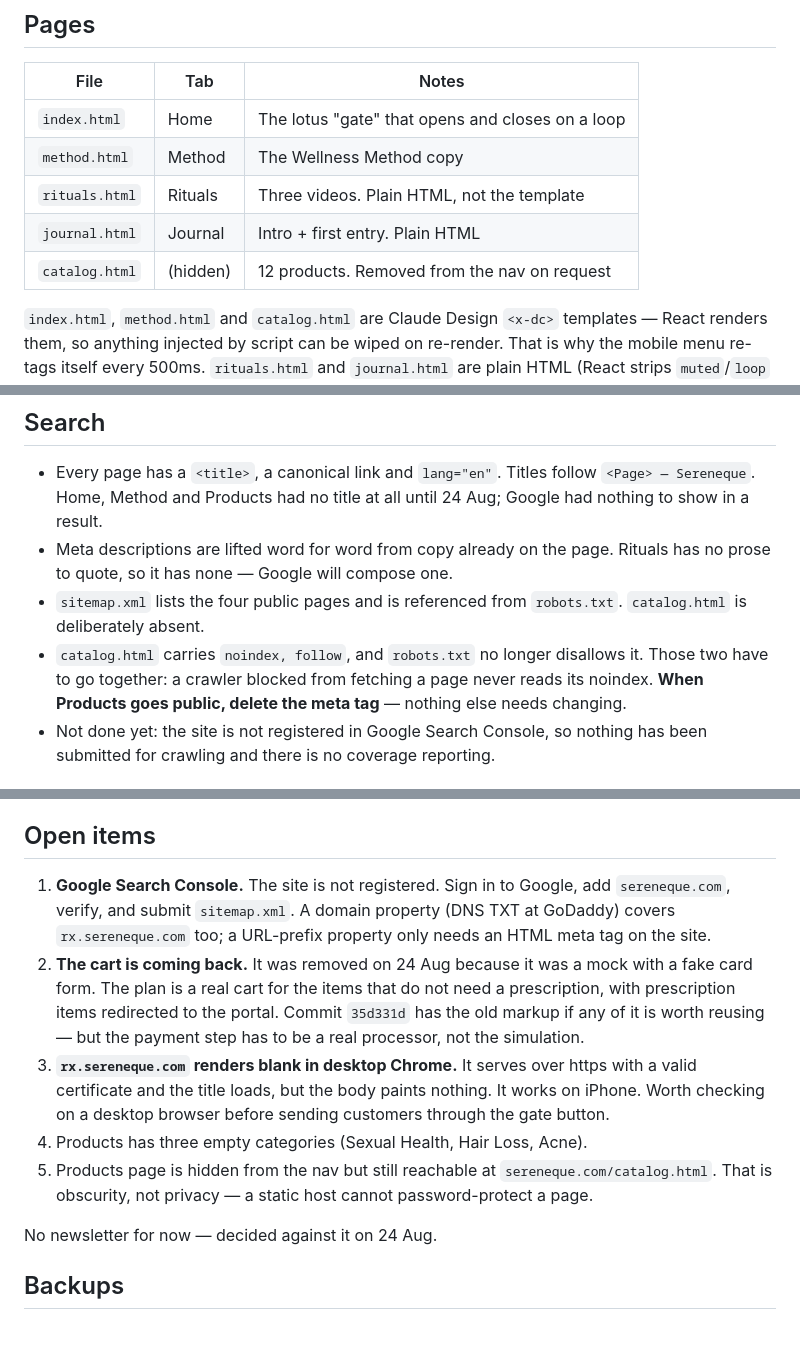
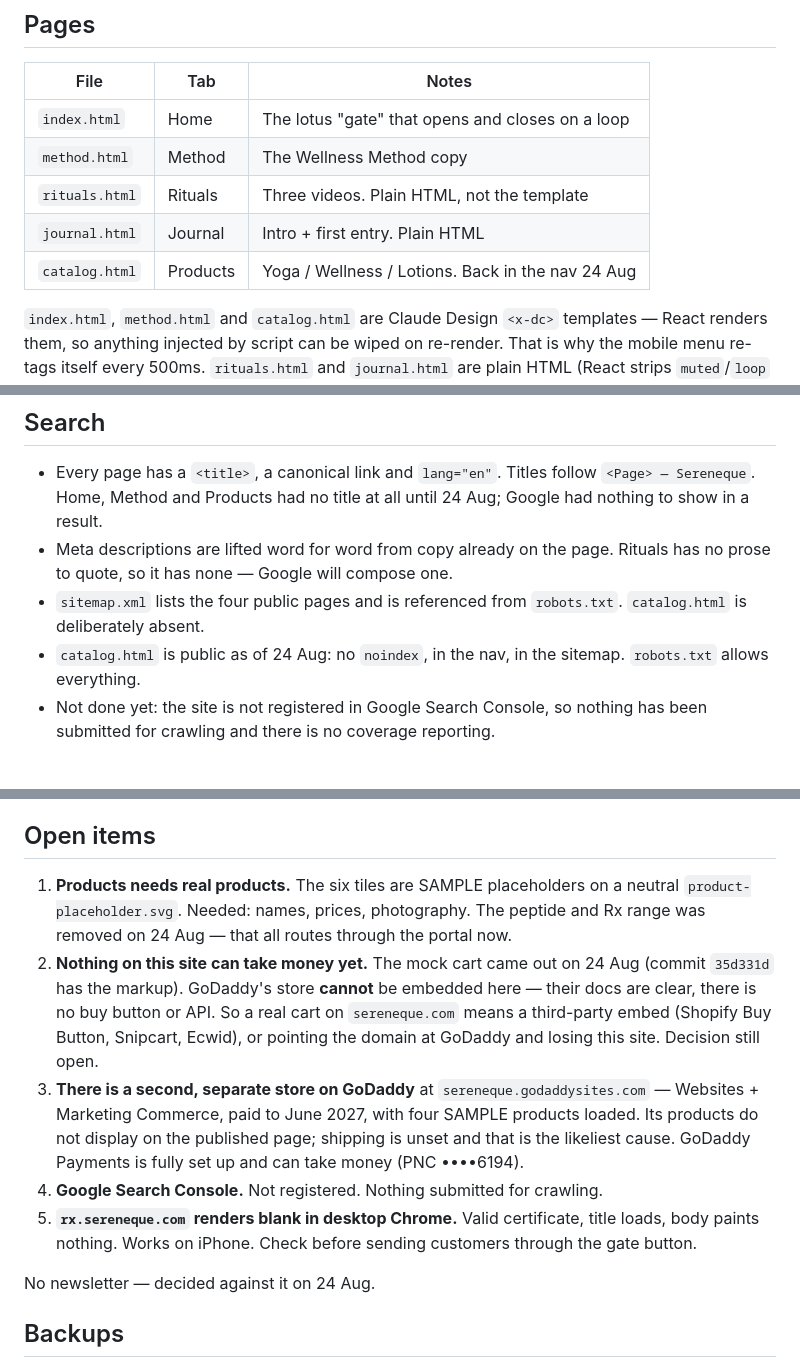
Before and after one commit to Sereneque/sereneque-demo, a Markdown page: PROJECT-NOTES.md, 3 parts joined by grey strips. Drawn GitHub-style; blank space fills up the shorter version.

Commit message:
Notes: Products is public and OTC-only; record the two-store situation
Co-Authored-By: Claude Opus 5 <noreply@anthropic.com>
Claude-Session: https://claude.ai/code/session_01Jgq6CZcGbzdZi9GaBAyaqC

```diff
--- a/PROJECT-NOTES.md
+++ b/PROJECT-NOTES.md
@@ -13,7 +13,7 @@ Every push triggers a GitHub Actions deploy; it goes live in roughly 45 seconds.
 | `method.html` | Method | The Wellness Method copy |
 | `rituals.html` | Rituals | Three videos. Plain HTML, not the template |
 | `journal.html` | Journal | Intro + first entry. Plain HTML |
-| `catalog.html` | (hidden) | 12 products. Removed from the nav on request |
+| `catalog.html` | Products | Yoga / Wellness / Lotions. Back in the nav 24 Aug |
 
 `index.html`, `method.html` and `catalog.html` are Claude Design `<x-dc>` templates —
 React renders them, so anything injected by script can be wiped on re-render.
@@ -78,10 +78,8 @@ file sizes no longer cost anything on load.
   Rituals has no prose to quote, so it has none — Google will compose one.
 - `sitemap.xml` lists the four public pages and is referenced from `robots.txt`.
   `catalog.html` is deliberately absent.
-- `catalog.html` carries `noindex, follow`, and `robots.txt` no longer disallows
-  it. Those two have to go together: a crawler blocked from fetching a page
-  never reads its noindex. **When Products goes public, delete the meta tag** —
-  nothing else needs changing.
+- `catalog.html` is public as of 24 Aug: no `noindex`, in the nav, in the
+  sitemap. `robots.txt` allows everything.
 - Not done yet: the site is not registered in Google Search Console, so nothing
   has been submitted for crawling and there is no coverage reporting.
 
@@ -96,25 +94,27 @@ file sizes no longer cost anything on load.
 
 ## Open items
 
-1. **Google Search Console.** The site is not registered. Sign in to Google,
-   add `sereneque.com`, verify, and submit `sitemap.xml`. A domain property
-   (DNS TXT at GoDaddy) covers `rx.sereneque.com` too; a URL-prefix property
-   only needs an HTML meta tag on the site.
-2. **The cart is coming back.** It was removed on 24 Aug because it was a mock
-   with a fake card form. The plan is a real cart for the items that do not
-   need a prescription, with prescription items redirected to the portal.
-   Commit `35d331d` has the old markup if any of it is worth reusing — but the
-   payment step has to be a real processor, not the simulation.
-3. **`rx.sereneque.com` renders blank in desktop Chrome.** It serves over
-   https with a valid certificate and the title loads, but the body paints
-   nothing. It works on iPhone. Worth checking on a desktop browser before
-   sending customers through the gate button.
-4. Products has three empty categories (Sexual Health, Hair Loss, Acne).
-5. Products page is hidden from the nav but still reachable at
-   `sereneque.com/catalog.html`. That is obscurity, not privacy — a static
-   host cannot password-protect a page.
+1. **Products needs real products.** The six tiles are SAMPLE placeholders on
+   a neutral `product-placeholder.svg`. Needed: names, prices, photography.
+   The peptide and Rx range was removed on 24 Aug — that all routes through
+   the portal now.
+2. **Nothing on this site can take money yet.** The mock cart came out on
+   24 Aug (commit `35d331d` has the markup). GoDaddy's store **cannot** be
+   embedded here — their docs are clear, there is no buy button or API. So a
+   real cart on `sereneque.com` means a third-party embed (Shopify Buy
+   Button, Snipcart, Ecwid), or pointing the domain at GoDaddy and losing
+   this site. Decision still open.
+3. **There is a second, separate store on GoDaddy** at
+   `sereneque.godaddysites.com` — Websites + Marketing Commerce, paid to
+   June 2027, with four SAMPLE products loaded. Its products do not display
+   on the published page; shipping is unset and that is the likeliest cause.
+   GoDaddy Payments is fully set up and can take money (PNC ••••6194).
+4. **Google Search Console.** Not registered. Nothing submitted for crawling.
+5. **`rx.sereneque.com` renders blank in desktop Chrome.** Valid certificate,
+   title loads, body paints nothing. Works on iPhone. Check before sending
+   customers through the gate button.
 
-No newsletter for now — decided against it on 24 Aug.
+No newsletter — decided against it on 24 Aug.
 
 ## Backups
 
```
